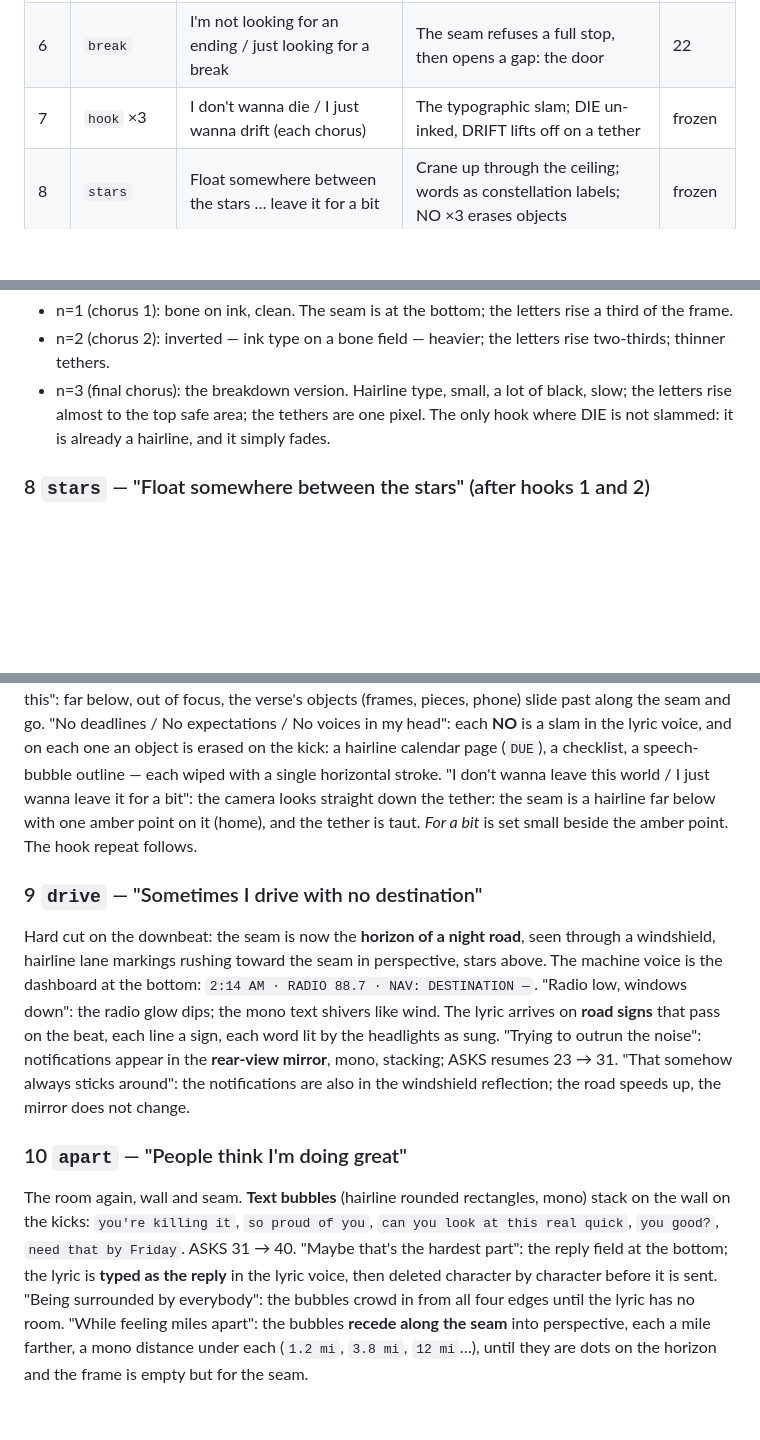
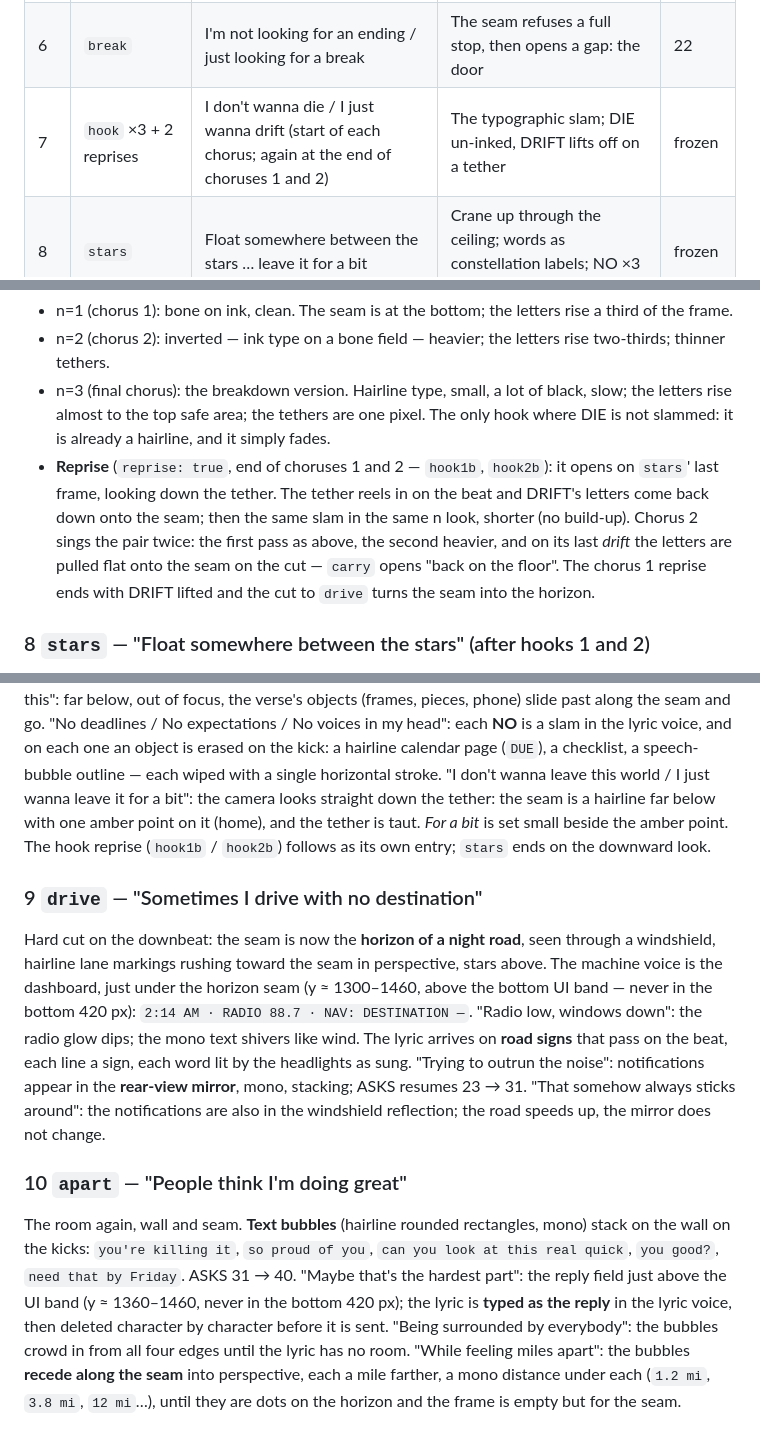
Before and after one commit to rudolph-nck/rudo, a Markdown page: lyric-video/docs/TREATMENT-drift.md, 3 parts joined by grey strips. GitHub-like rendering; blank space fills up the shorter version.

```diff
--- a/lyric-video/docs/TREATMENT-drift.md
+++ b/lyric-video/docs/TREATMENT-drift.md
@@ -57,7 +57,7 @@ and the last frame is the first frame, so the video loops. Nobody is drawn.
 | 4 | `wall` | Built a life … achievements on the wall | Inverted: bone paper, framed certificates hung on nails | 14 |
 | 5 | `dark` | But none of that gets quiet … darkness starts to call | Lights out one by one; a phone face-down, buzzing amber | 15–22 |
 | 6 | `break` | I'm not looking for an ending / just looking for a break | The seam refuses a full stop, then opens a gap: the door | 22 |
-| 7 | `hook` ×3 | I don't wanna die / I just wanna drift (each chorus) | The typographic slam; DIE un-inked, DRIFT lifts off on a tether | frozen |
+| 7 | `hook` ×3 + 2 reprises | I don't wanna die / I just wanna drift (start of each chorus; again at the end of choruses 1 and 2) | The typographic slam; DIE un-inked, DRIFT lifts off on a tether | frozen |
 | 8 | `stars` | Float somewhere between the stars … leave it for a bit | Crane up through the ceiling; words as constellation labels; NO ×3 erases objects | frozen |
 | 9 | `drive` | Sometimes I drive … sticks around | Night road; the seam is the horizon; dashboard mono; signs on the beat | 23–31 |
 | 10 | `apart` | People think I'm doing great … miles apart | Text bubbles stacking; the reply typed and deleted; bubbles recede a mile | 31–40 |
@@ -151,6 +155,12 @@ frame.
 - n=3 (final chorus): the breakdown version. Hairline type, small, a lot of black, slow; the
   letters rise almost to the top safe area; the tethers are one pixel. The only hook where DIE
   is not slammed: it is already a hairline, and it simply fades.
+- **Reprise** (`reprise: true`, end of choruses 1 and 2 — `hook1b`, `hook2b`): it opens on
+  `stars`' last frame, looking down the tether. The tether reels in on the beat and DRIFT's letters
+  come back down onto the seam; then the same slam in the same n look, shorter (no build-up).
+  Chorus 2 sings the pair twice: the first pass as above, the second heavier, and on its last
+  *drift* the letters are pulled flat onto the seam on the cut — `carry` opens "back on the floor".
+  The chorus 1 reprise ends with DRIFT lifted and the cut to `drive` turns the seam into the horizon.
 
 ### 8 `stars` — "Float somewhere between the stars" (after hooks 1 and 2)
 "Float somewhere": the camera cranes **up through the ceiling** — the ceiling edge passes, then
@@ -165,12 +175,13 @@ on the kick: a hairline calendar page (`DUE`), a checklist, a speech-bubble outl
 with a single horizontal stroke. "I don't wanna leave this world / I just wanna leave it for a
 bit": the camera looks straight down the tether: the seam is a hairline far below with one amber
 point on it (home), and the tether is taut. *For a bit* is set small beside the amber point. The
-hook repeat follows.
+hook reprise (`hook1b` / `hook2b`) follows as its own entry; `stars` ends on the downward look.
 
 ### 9 `drive` — "Sometimes I drive with no destination"
 Hard cut on the downbeat: the seam is now the **horizon of a night road**, seen through a
 windshield, hairline lane markings rushing toward the seam in perspective, stars above. The
-machine voice is the dashboard at the bottom: `2:14 AM · RADIO 88.7 · NAV: DESTINATION —`.
+machine voice is the dashboard, just under the horizon seam (y ≈ 1300–1460, above the bottom UI
+band — never in the bottom 420 px): `2:14 AM · RADIO 88.7 · NAV: DESTINATION —`.
 "Radio low, windows down": the radio glow dips; the mono text shivers like wind. The lyric
 arrives on **road signs** that pass on the beat, each line a sign, each word lit by the
 headlights as sung. "Trying to outrun the noise": notifications appear in the **rear-view
@@ -181,7 +192,7 @@ notifications are also in the windshield reflection; the road speeds up, the mir
 The room again, wall and seam. **Text bubbles** (hairline rounded rectangles, mono) stack on the
 wall on the kicks: `you're killing it`, `so proud of you`, `can you look at this real quick`,
 `you good?`, `need that by Friday`. ASKS 31 → 40. "Maybe that's the hardest part": the reply
-field at the bottom; the lyric is **typed as the reply** in the lyric voice, then deleted
+field just above the UI band (y ≈ 1360–1460, never in the bottom 420 px); the lyric is **typed as the reply** in the lyric voice, then deleted
 character by character before it is sent. "Being surrounded by everybody": the bubbles crowd in
 from all four edges until the lyric has no room. "While feeling miles apart": the bubbles
 **recede along the seam** into perspective, each a mile farther, a mono distance under each
```
Also changed, not shown: other parts of lyric-video/docs/TREATMENT-drift.md (+74 -37 lines), lyric-video/docs/STYLE.md (+4 -2 lines).
